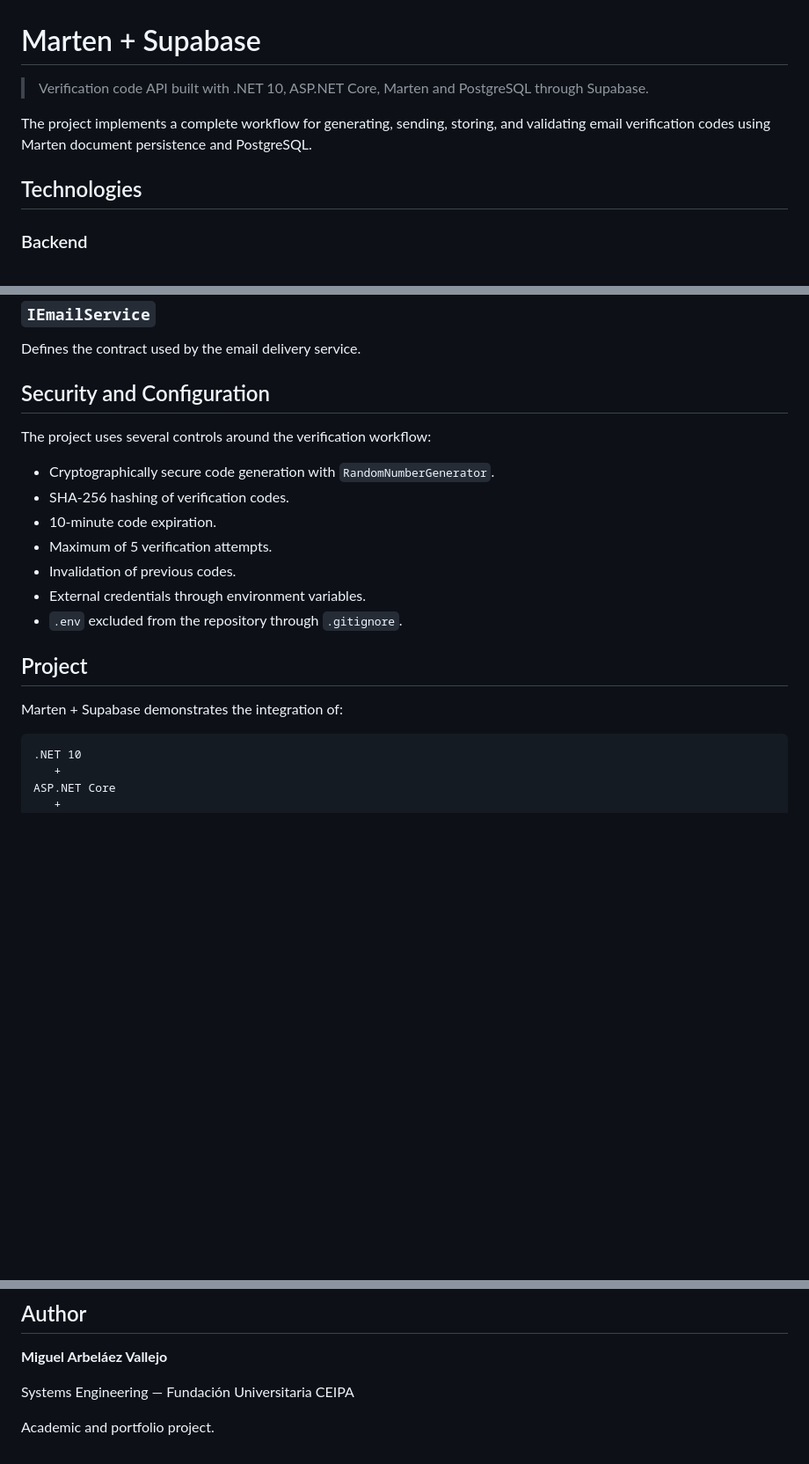
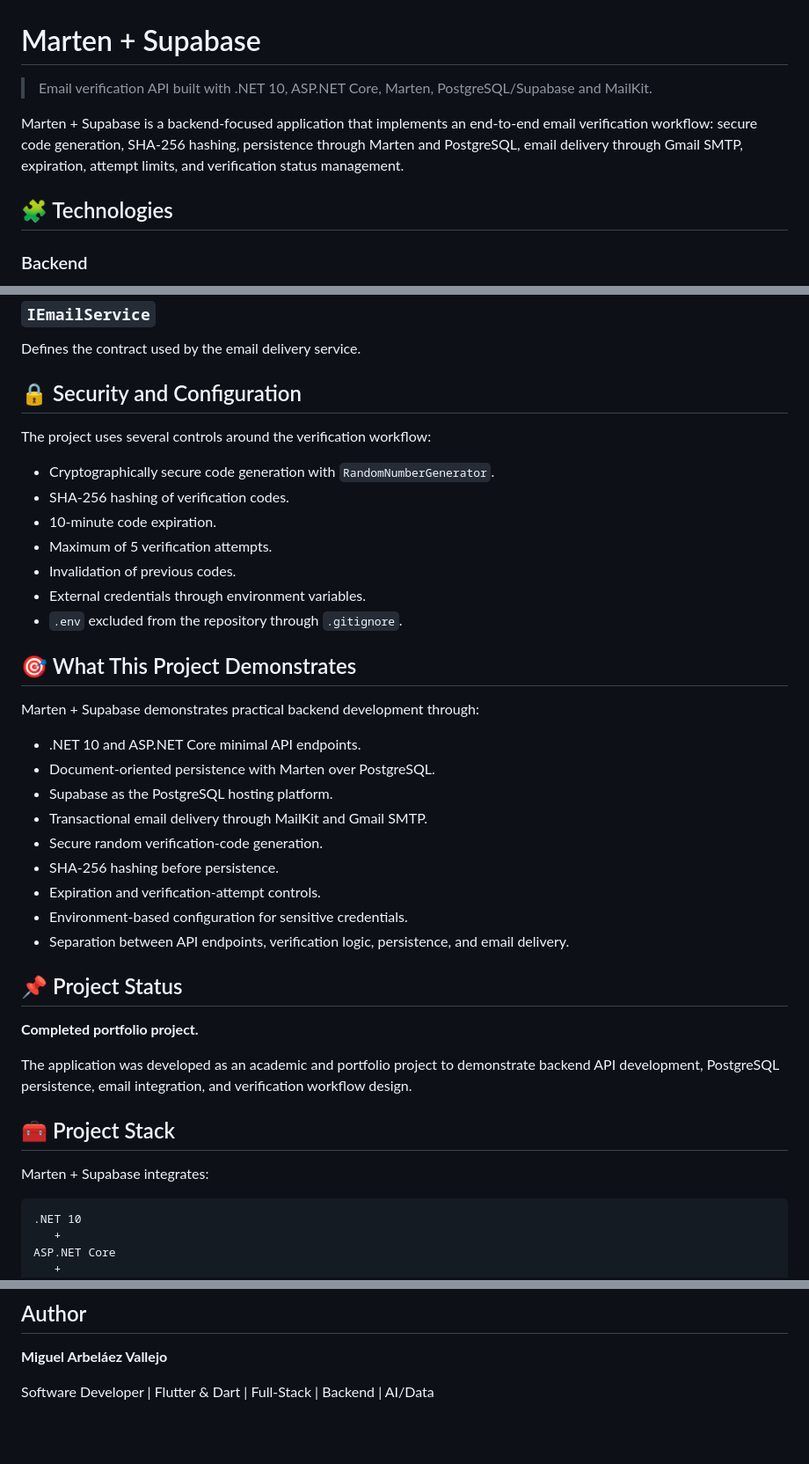
Before and after one commit to MiguelArbelaez0/MARTEN_SUPABASE, a Markdown page: README.md, 3 parts joined by grey strips. Shown at 88% size. Drawn GitHub-style; blank space fills up the shorter version.

Commit message:
docs: improve Marten Supabase README

````diff
--- a/README.md
+++ b/README.md
@@ -1,10 +1,10 @@
 # Marten + Supabase
 
-> Verification code API built with .NET 10, ASP.NET Core, Marten and PostgreSQL through Supabase.
+> Email verification API built with .NET 10, ASP.NET Core, Marten, PostgreSQL/Supabase and MailKit.
 
-The project implements a complete workflow for generating, sending, storing, and validating email verification codes using Marten document persistence and PostgreSQL.
+Marten + Supabase is a backend-focused application that implements an end-to-end email verification workflow: secure code generation, SHA-256 hashing, persistence through Marten and PostgreSQL, email delivery through Gmail SMTP, expiration, attempt limits, and verification status management.
 
-## Technologies
+## 🧩 Technologies
 
 ### Backend
 
@@ -311,7 +311,7 @@ Implements email delivery through Gmail SMTP using MailKit.
 
 Defines the contract used by the email delivery service.
 
-## Security and Configuration
+## 🔒 Security and Configuration
 
 The project uses several controls around the verification workflow:
 
@@ -323,9 +323,30 @@ The project uses several controls around the verification workflow:
 - External credentials through environment variables.
 - `.env` excluded from the repository through `.gitignore`.
 
-## Project
+## 🎯 What This Project Demonstrates
 
-Marten + Supabase demonstrates the integration of:
+Marten + Supabase demonstrates practical backend development through:
+
+- .NET 10 and ASP.NET Core minimal API endpoints.
+- Document-oriented persistence with Marten over PostgreSQL.
+- Supabase as the PostgreSQL hosting platform.
+- Transactional email delivery through MailKit and Gmail SMTP.
+- Secure random verification-code generation.
+- SHA-256 hashing before persistence.
+- Expiration and verification-attempt controls.
+- Environment-based configuration for sensitive credentials.
+- Separation between API endpoints, verification logic, persistence, and email delivery.
+
+## 📌 Project Status
+
+**Completed portfolio project.**
+
+The application was developed as an academic and portfolio project to demonstrate backend API development, PostgreSQL persistence, email integration, and verification workflow design.
+
+## 🧰 Project Stack
+
+Marten + Supabase integrates:
+
 
 ```text
 .NET 10
@@ -347,6 +368,4 @@ The project combines a REST API, document persistence, email delivery, and a web
 
 **Miguel Arbeláez Vallejo**
 
-Systems Engineering — Fundación Universitaria CEIPA
-
-Academic and portfolio project.
+Software Developer | Flutter & Dart | Full-Stack | Backend | AI/Data
````
Also changed, not shown: other parts of README.md (+12 -12 lines).
